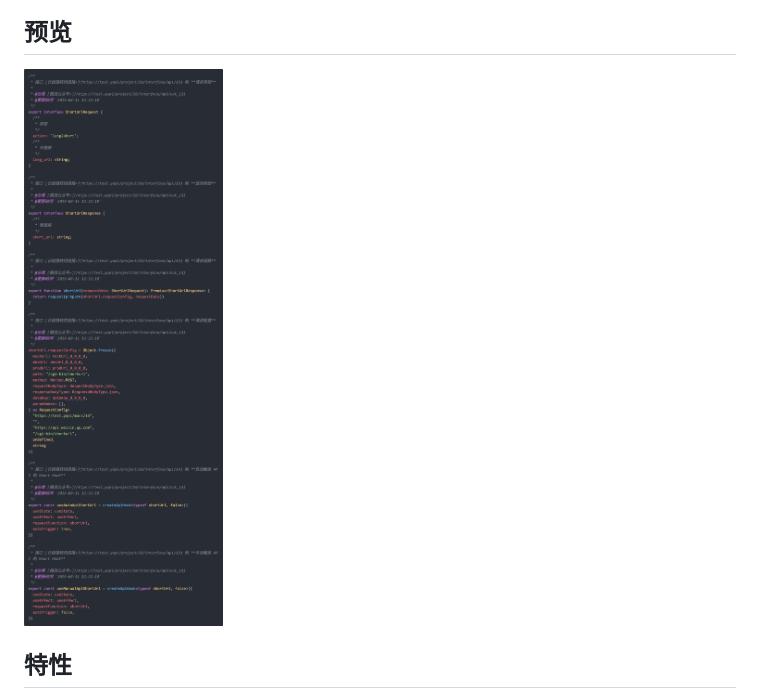
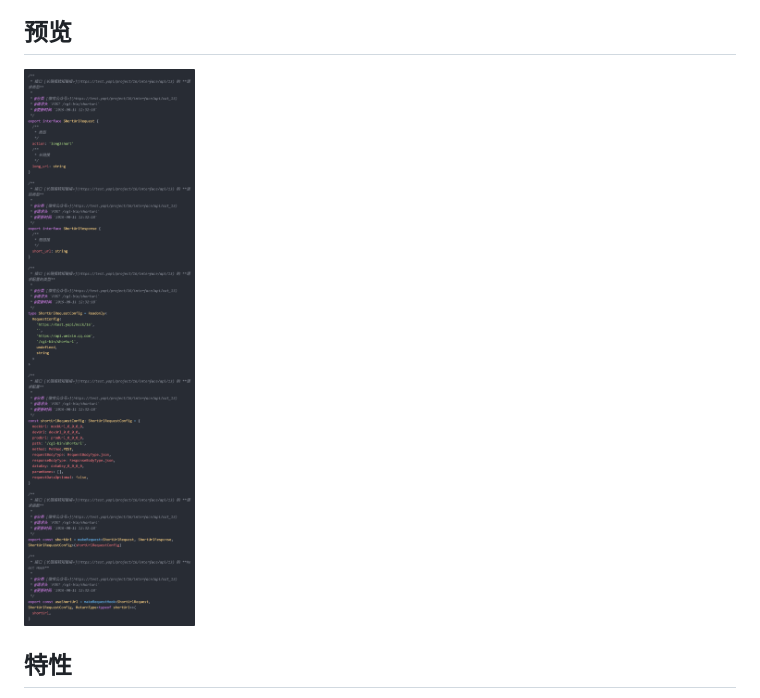
Before and after one commit to fjc0k/yapi-to-typescript, a Markdown page: README.md, the part around the change printed below. GitHub-like rendering; pictures changed too: assets/preview.png.

```diff
--- a/README.md
+++ b/README.md
@@ -27,7 +27,7 @@
 
 <!-- <img src="./assets/preview.png" width="700" /> -->
 
-<img src="https://raw.githubusercontent.com/fjc0k/yapi-to-typescript/master/assets/preview.png?v=20191210" width="700" />
+<img src="https://raw.githubusercontent.com/fjc0k/yapi-to-typescript/master/assets/preview.png?v=20190221" width="700" />
 
 
 ## 特性
```
Also changed, not shown: other parts of README.md (+1 -1 lines).
